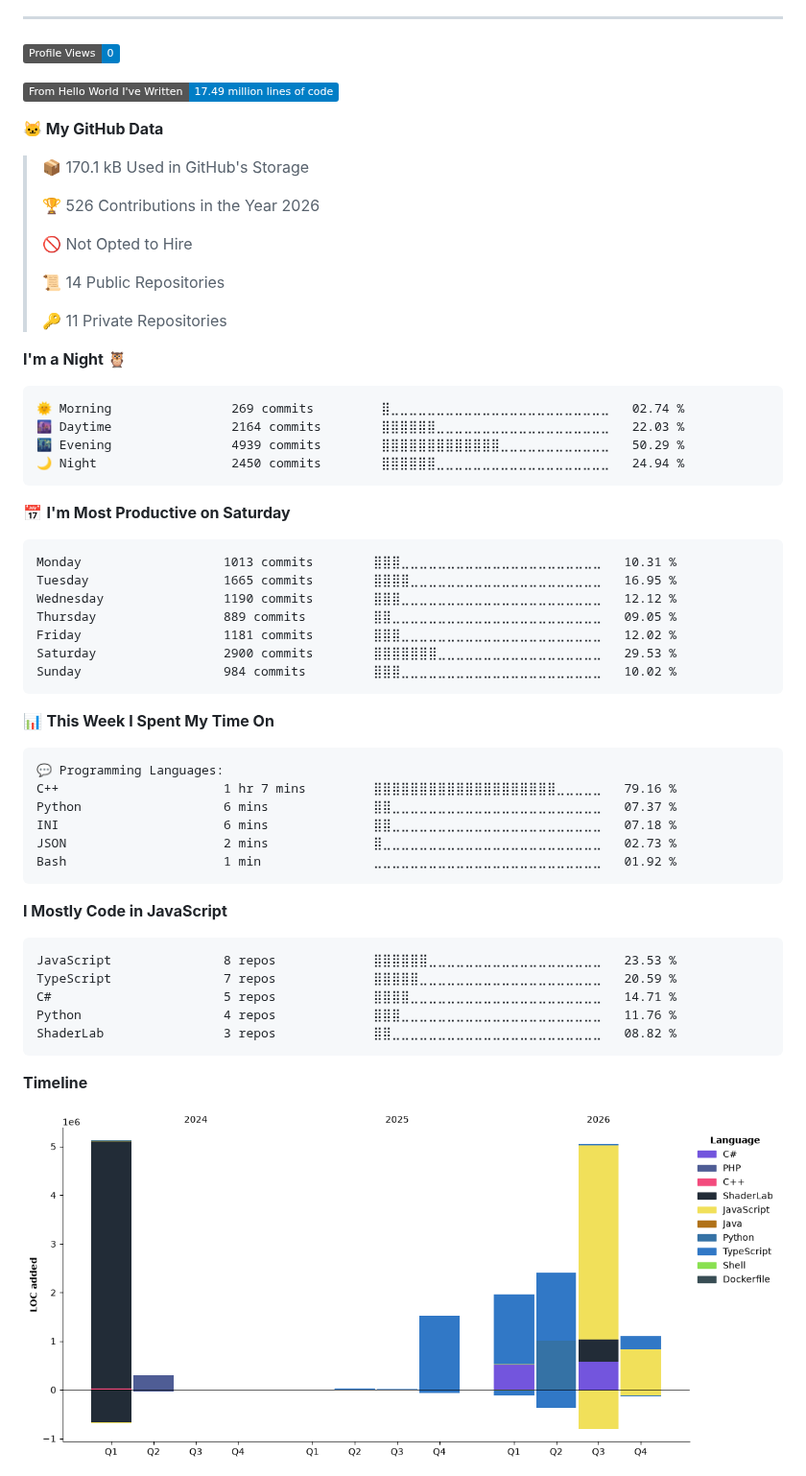
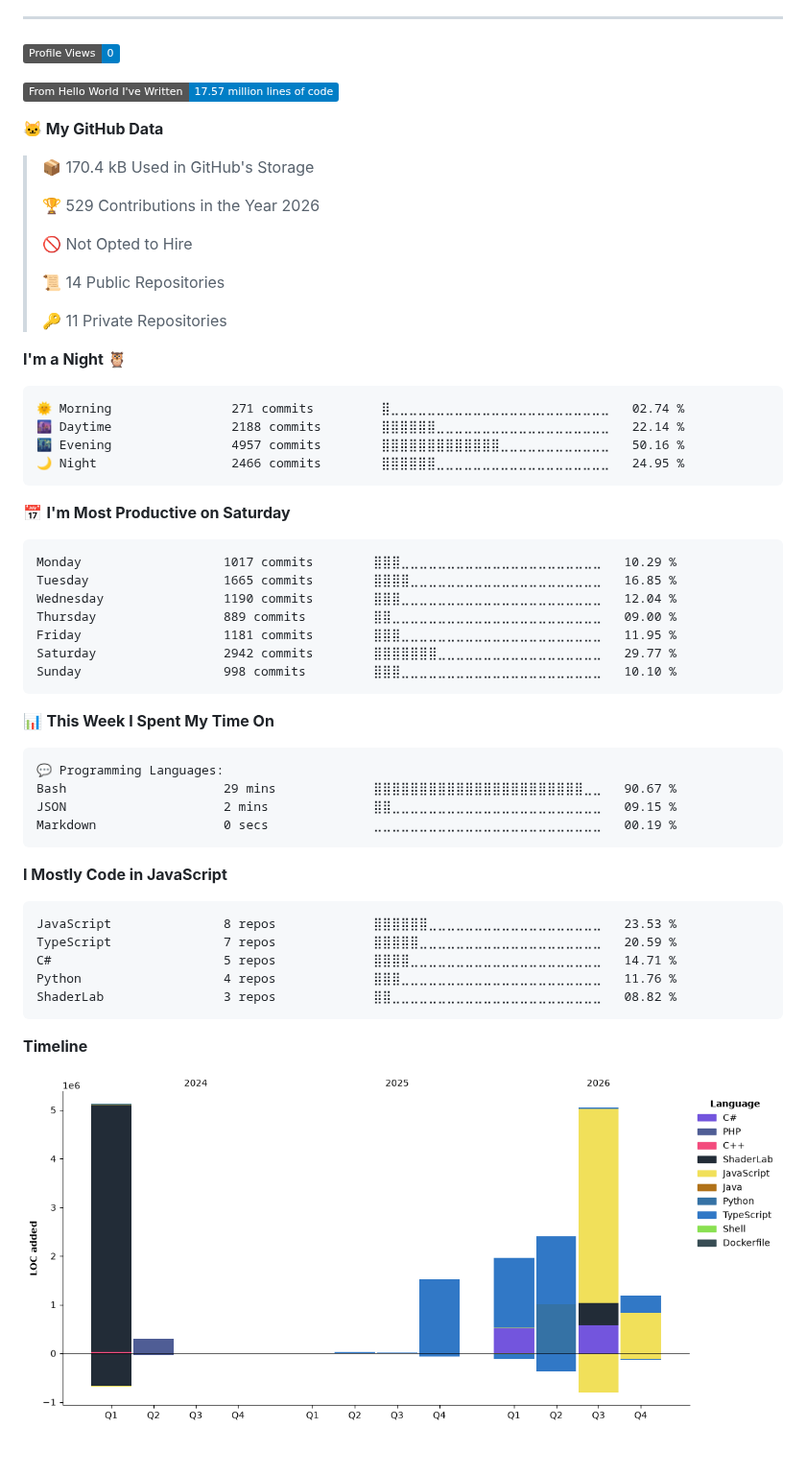
Before and after one commit to Bahoyvs/bahoyvs, a Markdown page: README.md, the part around one of its changes. Shown at 96% size. GitHub-like rendering; pictures changed too: assets/bar_graph.png; badges without logos; blank space fills up the shorter version.

Commit message:
Updated with Dev Metrics

````diff
--- a/README.md
+++ b/README.md
@@ -104,13 +104,13 @@
 <!--START_SECTION:waka-->
 ![Profile Views](http://img.shields.io/badge/Profile%20Views-0-blue?style=flat)
 
-![Lines of code](https://img.shields.io/badge/From%20Hello%20World%20I%27ve%20Written-17.49%20million%20lines%20of%20code-blue?style=flat)
+![Lines of code](https://img.shields.io/badge/From%20Hello%20World%20I%27ve%20Written-17.57%20million%20lines%20of%20code-blue?style=flat)
 
 **🐱 My GitHub Data**
 
-> 📦 170.1 kB Used in GitHub's Storage
+> 📦 170.4 kB Used in GitHub's Storage
  >
-> 🏆 526 Contributions in the Year 2026
+> 🏆 529 Contributions in the Year 2026
  >
 > 🚫 Not Opted to Hire
  >
@@ -121,21 +121,21 @@
 **I'm a Night 🦉**
 
 ```text
-🌞 Morning                269 commits         ⣿⣀⣀⣀⣀⣀⣀⣀⣀⣀⣀⣀⣀⣀⣀⣀⣀⣀⣀⣀⣀⣀⣀⣀⣀   02.74 %
-🌆 Daytime                2164 commits        ⣿⣿⣿⣿⣿⣿⣀⣀⣀⣀⣀⣀⣀⣀⣀⣀⣀⣀⣀⣀⣀⣀⣀⣀⣀   22.03 %
-🌃 Evening                4939 commits        ⣿⣿⣿⣿⣿⣿⣿⣿⣿⣿⣿⣿⣿⣀⣀⣀⣀⣀⣀⣀⣀⣀⣀⣀⣀   50.29 %
-🌙 Night                  2450 commits        ⣿⣿⣿⣿⣿⣿⣀⣀⣀⣀⣀⣀⣀⣀⣀⣀⣀⣀⣀⣀⣀⣀⣀⣀⣀   24.94 %
+🌞 Morning                271 commits         ⣿⣀⣀⣀⣀⣀⣀⣀⣀⣀⣀⣀⣀⣀⣀⣀⣀⣀⣀⣀⣀⣀⣀⣀⣀   02.74 %
+🌆 Daytime                2188 commits        ⣿⣿⣿⣿⣿⣿⣀⣀⣀⣀⣀⣀⣀⣀⣀⣀⣀⣀⣀⣀⣀⣀⣀⣀⣀   22.14 %
+🌃 Evening                4957 commits        ⣿⣿⣿⣿⣿⣿⣿⣿⣿⣿⣿⣿⣿⣀⣀⣀⣀⣀⣀⣀⣀⣀⣀⣀⣀   50.16 %
+🌙 Night                  2466 commits        ⣿⣿⣿⣿⣿⣿⣀⣀⣀⣀⣀⣀⣀⣀⣀⣀⣀⣀⣀⣀⣀⣀⣀⣀⣀   24.95 %
 ```
 📅 **I'm Most Productive on Saturday**
 
 ```text
-Monday                   1013 commits        ⣿⣿⣿⣀⣀⣀⣀⣀⣀⣀⣀⣀⣀⣀⣀⣀⣀⣀⣀⣀⣀⣀⣀⣀⣀   10.31 %
-Tuesday                  1665 commits        ⣿⣿⣿⣿⣀⣀⣀⣀⣀⣀⣀⣀⣀⣀⣀⣀⣀⣀⣀⣀⣀⣀⣀⣀⣀   16.95 %
-Wednesday                1190 commits        ⣿⣿⣿⣀⣀⣀⣀⣀⣀⣀⣀⣀⣀⣀⣀⣀⣀⣀⣀⣀⣀⣀⣀⣀⣀   12.12 %
-Thursday                 889 commits         ⣿⣿⣀⣀⣀⣀⣀⣀⣀⣀⣀⣀⣀⣀⣀⣀⣀⣀⣀⣀⣀⣀⣀⣀⣀   09.05 %
-Friday                   1181 commits        ⣿⣿⣿⣀⣀⣀⣀⣀⣀⣀⣀⣀⣀⣀⣀⣀⣀⣀⣀⣀⣀⣀⣀⣀⣀   12.02 %
-Saturday                 2900 commits        ⣿⣿⣿⣿⣿⣿⣿⣀⣀⣀⣀⣀⣀⣀⣀⣀⣀⣀⣀⣀⣀⣀⣀⣀⣀   29.53 %
-Sunday                   984 commits         ⣿⣿⣿⣀⣀⣀⣀⣀⣀⣀⣀⣀⣀⣀⣀⣀⣀⣀⣀⣀⣀⣀⣀⣀⣀   10.02 %
+Monday                   1017 commits        ⣿⣿⣿⣀⣀⣀⣀⣀⣀⣀⣀⣀⣀⣀⣀⣀⣀⣀⣀⣀⣀⣀⣀⣀⣀   10.29 %
+Tuesday                  1665 commits        ⣿⣿⣿⣿⣀⣀⣀⣀⣀⣀⣀⣀⣀⣀⣀⣀⣀⣀⣀⣀⣀⣀⣀⣀⣀   16.85 %
+Wednesday                1190 commits        ⣿⣿⣿⣀⣀⣀⣀⣀⣀⣀⣀⣀⣀⣀⣀⣀⣀⣀⣀⣀⣀⣀⣀⣀⣀   12.04 %
+Thursday                 889 commits         ⣿⣿⣀⣀⣀⣀⣀⣀⣀⣀⣀⣀⣀⣀⣀⣀⣀⣀⣀⣀⣀⣀⣀⣀⣀   09.00 %
+Friday                   1181 commits        ⣿⣿⣿⣀⣀⣀⣀⣀⣀⣀⣀⣀⣀⣀⣀⣀⣀⣀⣀⣀⣀⣀⣀⣀⣀   11.95 %
+Saturday                 2942 commits        ⣿⣿⣿⣿⣿⣿⣿⣀⣀⣀⣀⣀⣀⣀⣀⣀⣀⣀⣀⣀⣀⣀⣀⣀⣀   29.77 %
+Sunday                   998 commits         ⣿⣿⣿⣀⣀⣀⣀⣀⣀⣀⣀⣀⣀⣀⣀⣀⣀⣀⣀⣀⣀⣀⣀⣀⣀   10.10 %
 ```
 
 
@@ -143,11 +143,9 @@ Sunday                   984 commits         ⣿⣿⣿⣀⣀⣀⣀⣀⣀⣀⣀
 
 ```text
 💬 Programming Languages:
-C++                      1 hr 7 mins         ⣿⣿⣿⣿⣿⣿⣿⣿⣿⣿⣿⣿⣿⣿⣿⣿⣿⣿⣿⣿⣀⣀⣀⣀⣀   79.16 %
-Python                   6 mins              ⣿⣿⣀⣀⣀⣀⣀⣀⣀⣀⣀⣀⣀⣀⣀⣀⣀⣀⣀⣀⣀⣀⣀⣀⣀   07.37 %
-INI                      6 mins              ⣿⣿⣀⣀⣀⣀⣀⣀⣀⣀⣀⣀⣀⣀⣀⣀⣀⣀⣀⣀⣀⣀⣀⣀⣀   07.18 %
-JSON                     2 mins              ⣿⣀⣀⣀⣀⣀⣀⣀⣀⣀⣀⣀⣀⣀⣀⣀⣀⣀⣀⣀⣀⣀⣀⣀⣀   02.73 %
-Bash                     1 min               ⣀⣀⣀⣀⣀⣀⣀⣀⣀⣀⣀⣀⣀⣀⣀⣀⣀⣀⣀⣀⣀⣀⣀⣀⣀   01.92 %
+Bash                     29 mins             ⣿⣿⣿⣿⣿⣿⣿⣿⣿⣿⣿⣿⣿⣿⣿⣿⣿⣿⣿⣿⣿⣿⣿⣀⣀   90.67 %
+JSON                     2 mins              ⣿⣿⣀⣀⣀⣀⣀⣀⣀⣀⣀⣀⣀⣀⣀⣀⣀⣀⣀⣀⣀⣀⣀⣀⣀   09.15 %
+Markdown                 0 secs              ⣀⣀⣀⣀⣀⣀⣀⣀⣀⣀⣀⣀⣀⣀⣀⣀⣀⣀⣀⣀⣀⣀⣀⣀⣀   00.19 %
 ```
 
 **I Mostly Code in JavaScript**
````
Also changed, not shown: other parts of README.md (+1 -1 lines).
